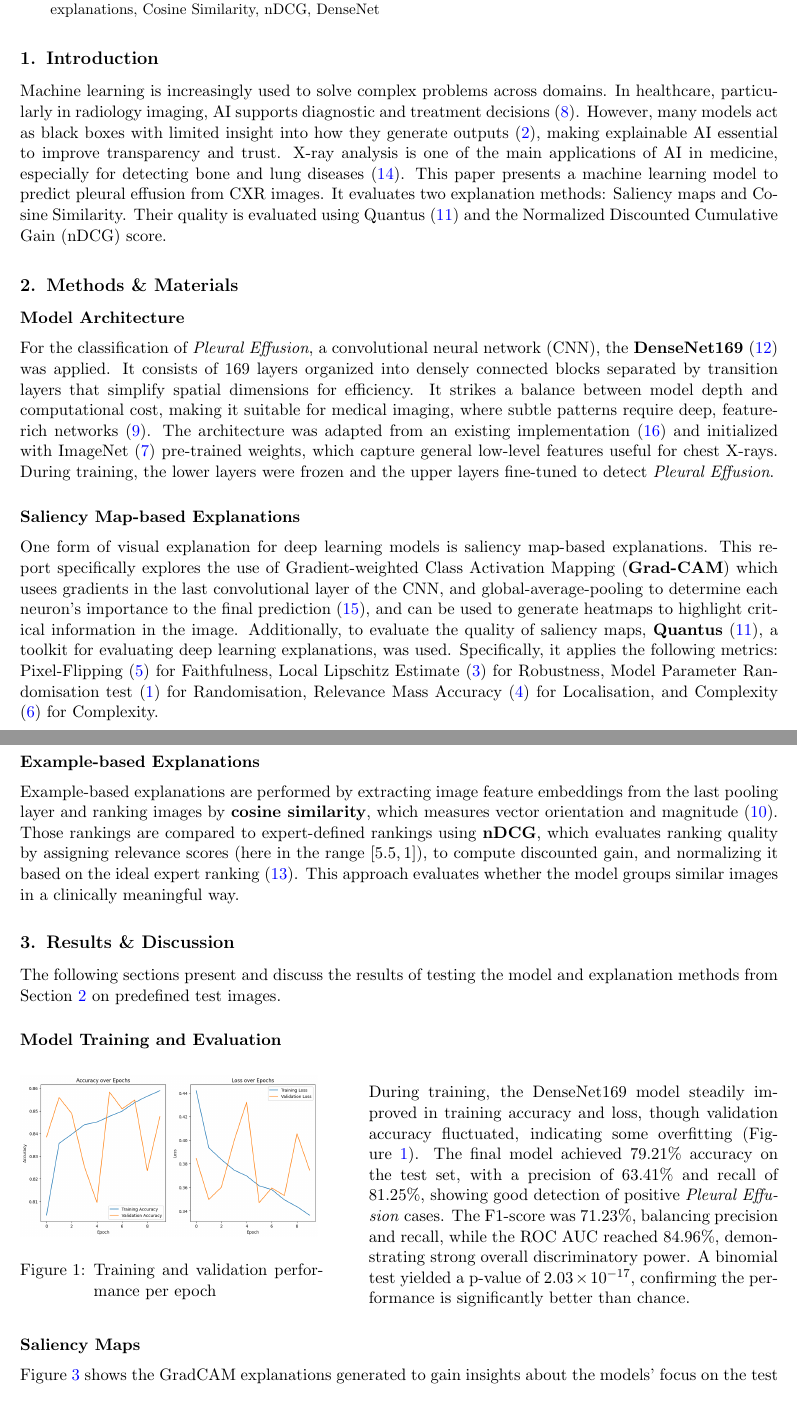
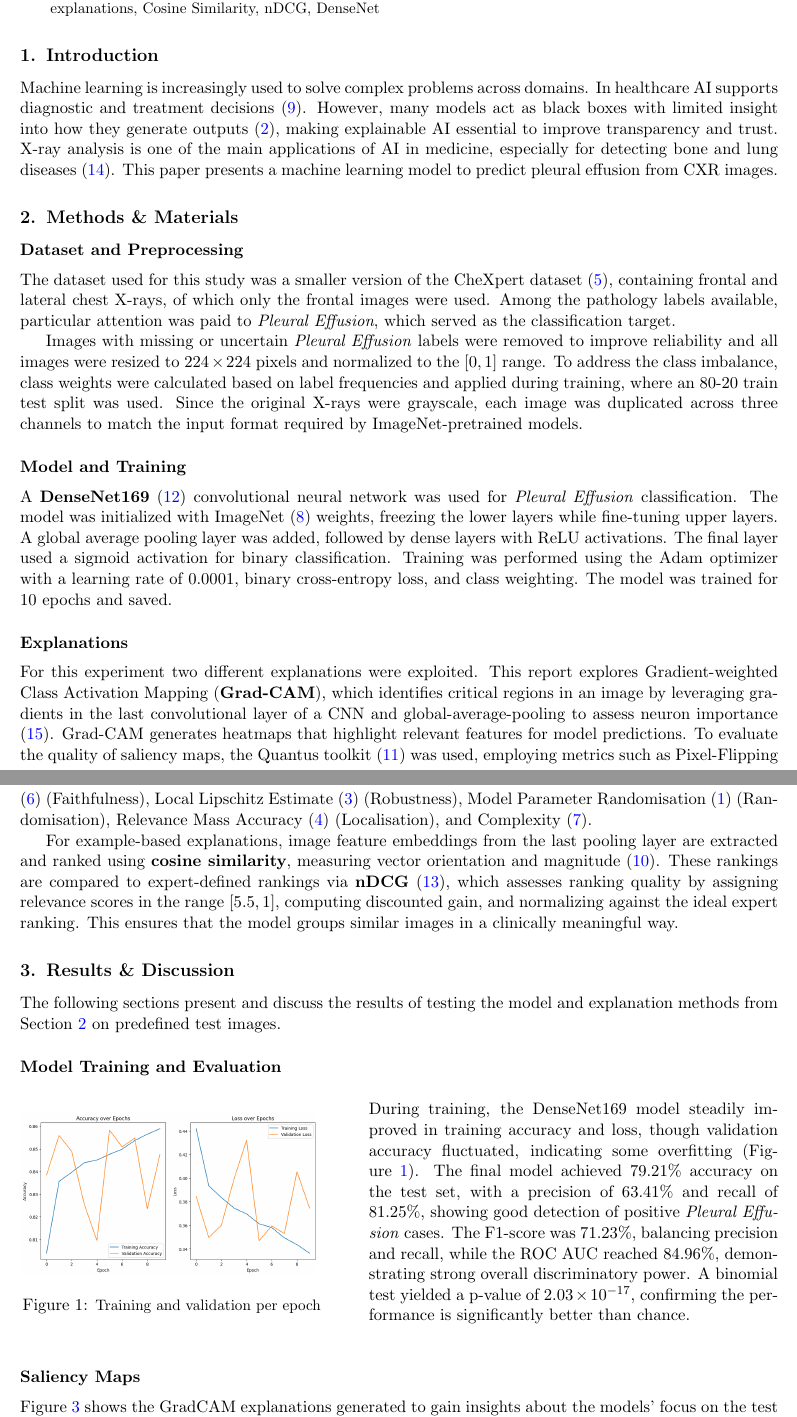
Before and after one commit to sof1a03/Explainable_AI, a LaTeX document (Project_1/latex_report/project1_report.tex): two parts of pages 1 and 2 of 5, joined at a grey line, cut so that both start at the same text. Compiled offline with pdfLaTeX.

Commit message:
Update project1_report.tex

```diff
--- a/Project_1/latex_report/project1_report.tex
+++ b/Project_1/latex_report/project1_report.tex
@@ -7,7 +7,7 @@
 % make sure they are installed with your latex distribution
 
 \usepackage{mwe} % to get dummy images
-\usepackage[left=2cm, right=2cm, top=2.5cm, bottom=2cm]{geometry}
+\usepackage[left=2cm, right=2cm, top=2.3cm, bottom=1.5cm]{geometry}
 \usepackage{natbib}
 \setcitestyle{numbers}
 
@@ -51,46 +51,45 @@ Chest X-Ray, Pleural Effusion, Explainable AI, Saliency maps, GradCAM, Example-b
 
 \section{Introduction}\label{sec:introduction}
 Machine learning is increasingly used to solve complex problems across domains.
-In healthcare, particularly in radiology imaging, AI supports diagnostic and treatment decisions~\cite{e2024evaluating}.
+In healthcare AI supports diagnostic and treatment decisions~\cite{e2024evaluating}.
 However, many models act as black boxes with limited insight into how they generate outputs~\cite{ahmed2022explainable}, making explainable AI essential to improve transparency and trust.
 X-ray analysis is one of the main applications of AI in medicine, especially for detecting bone and lung diseases~\cite{miro2022evaluating}.
 This paper presents a machine learning model to predict pleural effusion from CXR images.
-It evaluates two explanation methods: Saliency maps and Cosine Similarity.
-Their quality is evaluated using Quantus~\cite{hedstrom2023quantus} and the Normalized Discounted Cumulative Gain (nDCG) score.
 
 \section{Methods \& Materials}\label{sec:methods-materials}
-% \subsection*{Dataset and Preprocessing}
+\subsection*{Dataset and Preprocessing}
 
-% The dataset used for this study was a smaller version of the CheXpert dataset~\cite{ashery_chexpert}, containing frontal and lateral chest X-rays, of which only the frontal images were used.
-% Among the pathology labels available, particular attention was paid to \emph{Pleural Effusion}, which served as the classification target.
+The dataset used for this study was a smaller version of the CheXpert dataset~\cite{ashery_chexpert}, containing frontal and lateral chest X-rays, of which only the frontal images were used.
+Among the pathology labels available, particular attention was paid to \emph{Pleural Effusion}, which served as the classification target.
 
-% Images with missing or uncertain \emph{Pleural Effusion} labels were removed to improve reliability and all images were resized to \(224 \times 224\) pixels and normalized to the \([0, 1]\) range.
-% To address the class imbalance, class weights were calculated based on label frequencies and applied during training, where an 80-20 train-test-split was used.
-% Since the original X-rays were grayscale, each image was duplicated across three channels to match the input format required by ImageNet-pretrained models.
+Images with missing or uncertain \emph{Pleural Effusion} labels were removed to improve reliability and all images were resized to \(224 \times 224\) pixels and normalized to the \([0, 1]\) range.
+To address the class imbalance, class weights were calculated based on label frequencies and applied during training, where an $80$-$20$ train test split was used.
+Since the original X-rays were grayscale, each image was duplicated across three channels to match the input format required by ImageNet-pretrained models.
 
-\subsection*{Model Architecture}\label{subsec:model}
+\subsection*{Model and Training}
 
-For the classification of \emph{Pleural Effusion}, a convolutional neural network (CNN), the \textbf{DenseNet169} \cite{huang2017densely} was applied.
-% DenseNet, short for \emph{Densely Connected Convolutional Network}, uses a unique connectivity pattern in which each layer receives input from all preceding ones and passes its output to all subsequent. This design improves feature propagation and reduces redundant parameters.
-It consists of $169$ layers organized into densely connected blocks separated by transition layers that simplify spatial dimensions for efficiency. It strikes a balance between model depth and computational cost, making it suitable for medical imaging, where subtle patterns require deep, feature-rich networks \cite{gfg_densenet}.
-The architecture was adapted from an existing implementation~\cite{medium_densenet} and initialized with ImageNet~\cite{deng2009imagenet} pre-trained weights, which capture general low-level features useful for chest X-rays.
- During training, the lower layers were frozen and the upper layers fine-tuned to detect \emph{Pleural Effusion}.
+A \textbf{DenseNet169} \cite{huang2017densely} convolutional neural network was used for \emph{Pleural Effusion} classification. The model was initialized with ImageNet \cite{deng2009imagenet} weights, freezing the lower layers while fine-tuning upper layers. A global average pooling layer was added, followed by dense layers with ReLU activations. The final layer used a sigmoid activation for binary classification. Training was performed using the Adam optimizer with a learning rate of $0.0001$, binary cross-entropy loss, and class weighting. The model was trained for $10$ epochs and saved.
+
+\subsection*{Explanations}
+
+For this experiment two different explanations were exploited. This report explores Gradient-weighted Class Activation Mapping (\textbf{Grad-CAM}), which identifies critical regions in an image by leveraging gradients in the last convolutional layer of a CNN and global-average-pooling to assess neuron importance \cite{selvaraju2017grad}. Grad-CAM generates heatmaps that highlight relevant features for model predictions. To evaluate the quality of saliency maps, the Quantus toolkit \cite{hedstrom2023quantus} was used, employing metrics such as Pixel-Flipping \cite{bach2015pixel} (Faithfulness), Local Lipschitz Estimate \cite{alvarez2018towards} (Robustness), Model Parameter Randomisation \cite{adebayo2018sanity} (Randomisation), Relevance Mass Accuracy \cite{Arras_2022} (Localisation), and Complexity \cite{bhatt2020evaluating}.
+
+For example-based explanations, image feature embeddings from the last pooling layer are extracted and ranked using \textbf{cosine similarity}, measuring vector orientation and magnitude \cite{han2022similarity}. These rankings are compared to expert-defined rankings via \textbf{nDCG} \cite{jarvelin2002ndcg}, which assesses ranking quality by assigning relevance scores in the range $[5.5,1]$, computing discounted gain, and normalizing against the ideal expert ranking. This ensures that the model groups similar images in a clinically meaningful way.
+
+% \subsection*{Saliency Map-based Explanations}\label{subsec:saliency-maps}
+% One form of visual explanation for deep learning models is saliency map-based explanations. This report specifically explores the use of Gradient-weighted Class Activation Mapping (\textbf{Grad-CAM}) which usees gradients in the last convolutional layer of the CNN, and global-average-pooling to determine each neuron’s importance to the final prediction \cite{selvaraju2017grad}, and can be used to generate heatmaps to highlight critical information in the image.
+% % Grad-CAM has often been used in medical image analysis with good results, for example for classifying tuberculosis lung zones \cite{devasia2023deep}, identifying Covid-19 in chest X-rays \cite{khan2022covid}, and pneumonia \cite{du2023classification}.
+% Additionally, to evaluate the quality of saliency maps, \textbf{Quantus}~\cite{hedstrom2023quantus}, a toolkit for evaluating deep learning explanations, was used. Specifically, it applies the following metrics: Pixel-Flipping \cite{bach2015pixel} for Faithfulness, Local Lipschitz Estimate \cite{alvarez2018towards} for Robustness, Model Parameter Randomisation test \cite{adebayo2018sanity} for Randomisation, Relevance Mass Accuracy \cite{Arras_2022} for Localisation, and Complexity \cite{bhatt2020evaluating} for Complexity.
 
 
-\subsection*{Saliency Map-based Explanations}\label{subsec:saliency-maps}
-One form of visual explanation for deep learning models is saliency map-based explanations. This report specifically explores the use of Gradient-weighted Class Activation Mapping (\textbf{Grad-CAM}) which usees gradients in the last convolutional layer of the CNN, and global-average-pooling to determine each neuron’s importance to the final prediction \cite{selvaraju2017grad}, and can be used to generate heatmaps to highlight critical information in the image.
-% Grad-CAM has often been used in medical image analysis with good results, for example for classifying tuberculosis lung zones \cite{devasia2023deep}, identifying Covid-19 in chest X-rays \cite{khan2022covid}, and pneumonia \cite{du2023classification}.
-Additionally, to evaluate the quality of saliency maps, \textbf{Quantus}~\cite{hedstrom2023quantus}, a toolkit for evaluating deep learning explanations, was used. Specifically, it applies the following metrics: Pixel-Flipping \cite{bach2015pixel} for Faithfulness, Local Lipschitz Estimate \cite{alvarez2018towards} for Robustness, Model Parameter Randomisation test \cite{adebayo2018sanity} for Randomisation, Relevance Mass Accuracy \cite{Arras_2022} for Localisation, and Complexity \cite{bhatt2020evaluating} for Complexity.
+% % \subsection{Example-based Explanations}\label{subsec:example-based-explanations}
+% % Another form of explanation is to compare similarities between images. For this step rather than using the last layer of DenseNet we used the global average pooling where each feature is noted as a single number and therefore, becoming better at feature extraction.
+% % With this, we produce feature vectors for each image and compare these feature vectors using cosine similarity.  So if images are alike they would return a higher similarity score and conversely, if they are different they would have more diverging feature vectors which would lead to a lower similarity score.
+% % After collecting all the similarity scores for the images a ranking is created. Finally the Normalized Discounted Cumulative Gain (NDCG) scores are used to evaluate the relavency of the rankings based on the cosine similarities. Finally the models ranking is compared to a ranking done by a proffesional.
 
 
-% \subsection{Example-based Explanations}\label{subsec:example-based-explanations}
-% Another form of explanation is to compare similarities between images. For this step rather than using the last layer of DenseNet we used the global average pooling where each feature is noted as a single number and therefore, becoming better at feature extraction.
-% With this, we produce feature vectors for each image and compare these feature vectors using cosine similarity.  So if images are alike they would return a higher similarity score and conversely, if they are different they would have more diverging feature vectors which would lead to a lower similarity score.
-% After collecting all the similarity scores for the images a ranking is created. Finally the Normalized Discounted Cumulative Gain (NDCG) scores are used to evaluate the relavency of the rankings based on the cosine similarities. Finally the models ranking is compared to a ranking done by a proffesional.
-
-
-\subsection*{Example-based Explanations}\label{subsec:example-based-explanations}
-Example-based explanations are performed by extracting image feature embeddings from the last pooling layer and ranking images by \textbf{cosine similarity}, which measures vector orientation and magnitude \cite{han2022similarity}. Those rankings are compared to expert-defined rankings using \textbf{nDCG}, which evaluates ranking quality by assigning relevance scores (here in the range $[5.5,1]$), to compute discounted gain, and normalizing it based on the ideal expert ranking \cite{jarvelin2002ndcg}. This approach evaluates whether the model groups similar images in a clinically meaningful way.
+% \subsection*{Example-based Explanations}\label{subsec:example-based-explanations}
+% Example-based explanations are performed by extracting image feature embeddings from the last pooling layer and ranking images by \textbf{cosine similarity}, which measures vector orientation and magnitude \cite{han2022similarity}. Those rankings are compared to expert-defined rankings using \textbf{nDCG}, which evaluates ranking quality by assigning relevance scores (here in the range $[5.5,1]$), to compute discounted gain, and normalizing it based on the ideal expert ranking \cite{jarvelin2002ndcg}. This approach evaluates whether the model groups similar images in a clinically meaningful way.
 
 
 \section{Results \& Discussion}\label{sec:results-discussion}
@@ -101,7 +100,7 @@ The following sections present and discuss the results of testing the model and
 \centering
 \begin{minipage}{0.4\textwidth}
     \includegraphics[width=0.98\linewidth]{Trainin_validation_acc_loss.png}
-    \caption{Training and validation performance per epoch}
+    \caption{\small Training and validation per epoch}
     \label{fig:performance}
 \end{minipage}\hfill
 \begin{minipage}{0.54\textwidth}
@@ -110,7 +109,7 @@ The F1-score was 71.23\%, balancing precision and recall, while the ROC AUC reac
 A binomial test yielded a p-value of $2.03 \times 10^{-17}$, confirming the performance is significantly better than chance.
 \end{minipage}
 \end{figure}
-\vspace{-0.6cm}
+
 \subsection*{Saliency Maps}\label{subsec:res:saliency-maps}
 Figure \ref{fig:gradcam} shows the GradCAM explanations generated to gain insights about the models' focus on the test images.
 The most important region, as identified by the model, is represented in seismic colours: red, white, and blue.
```
Also changed, not shown: Project_1/latex_report/project1_report.tex (2 more changed lines).
